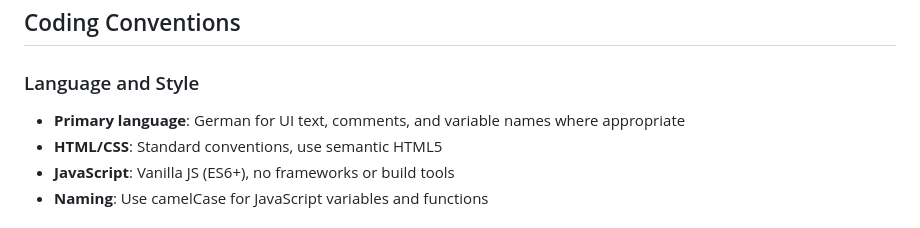
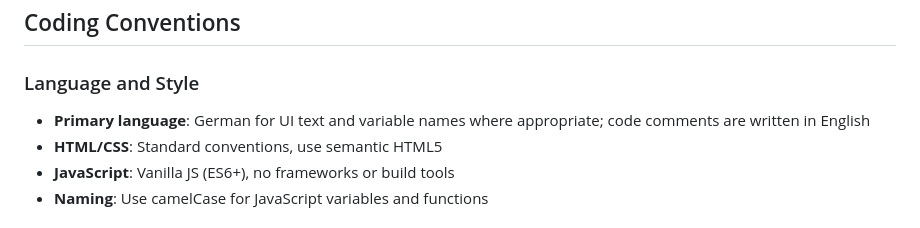
Before and after one commit to Neue-Selbsthilfe/widget.selbsthilfe.io, a Markdown page: .github/copilot-instructions.md, the part around the change. GitHub-like rendering.

Commit message:
Update .github/copilot-instructions.md
Co-authored-by: Copilot <175728472+Copilot@users.noreply.github.com>

```diff
--- a/.github/copilot-instructions.md
+++ b/.github/copilot-instructions.md
@@ -27,7 +27,7 @@ This is a self-help contact point search widget for Germany, built as a static w
 
 ### Language and Style
 
-- **Primary language**: German for UI text, comments, and variable names where appropriate
+- **Primary language**: German for UI text and variable names where appropriate; code comments are written in English
 - **HTML/CSS**: Standard conventions, use semantic HTML5
 - **JavaScript**: Vanilla JS (ES6+), no frameworks or build tools
 - **Naming**: Use camelCase for JavaScript variables and functions
```
